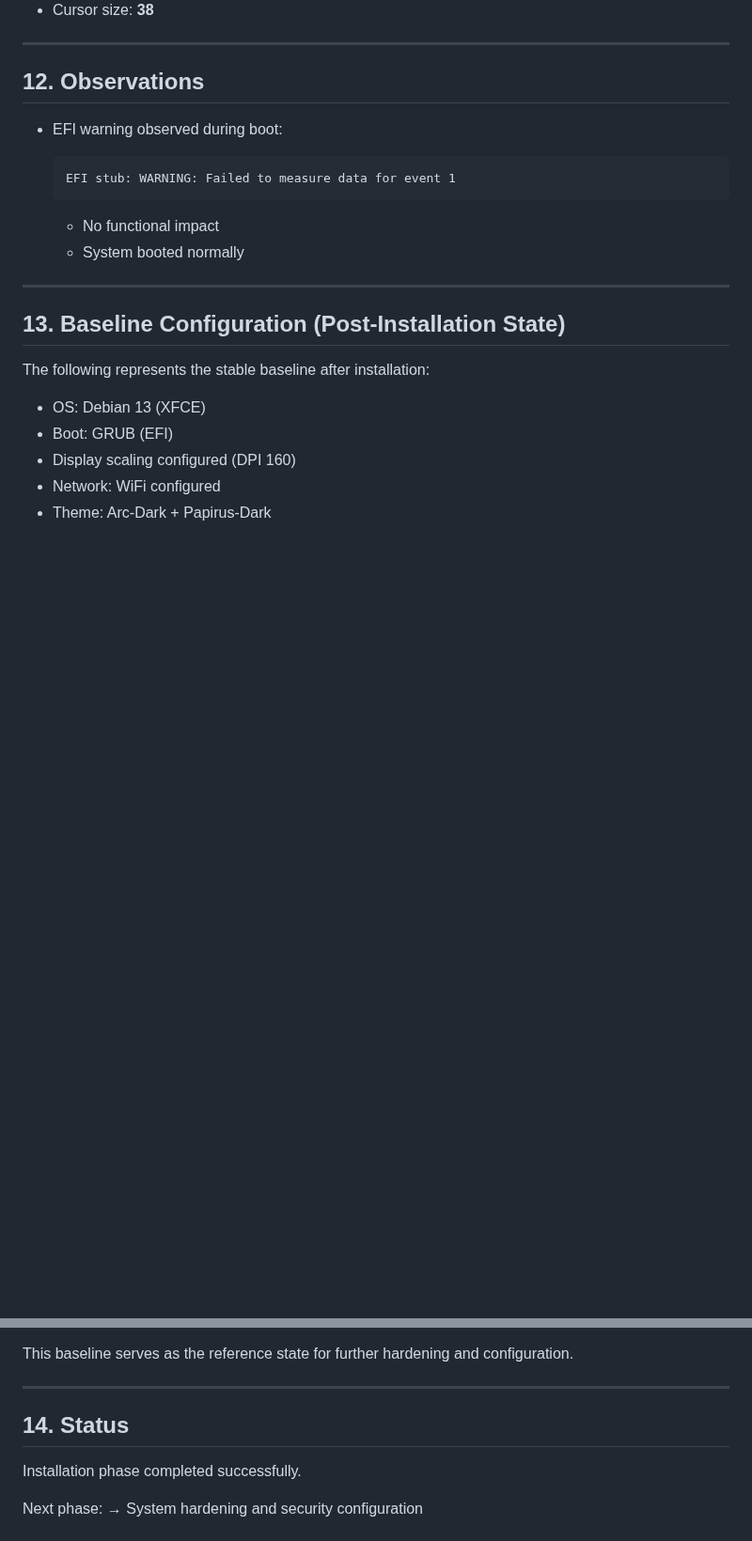
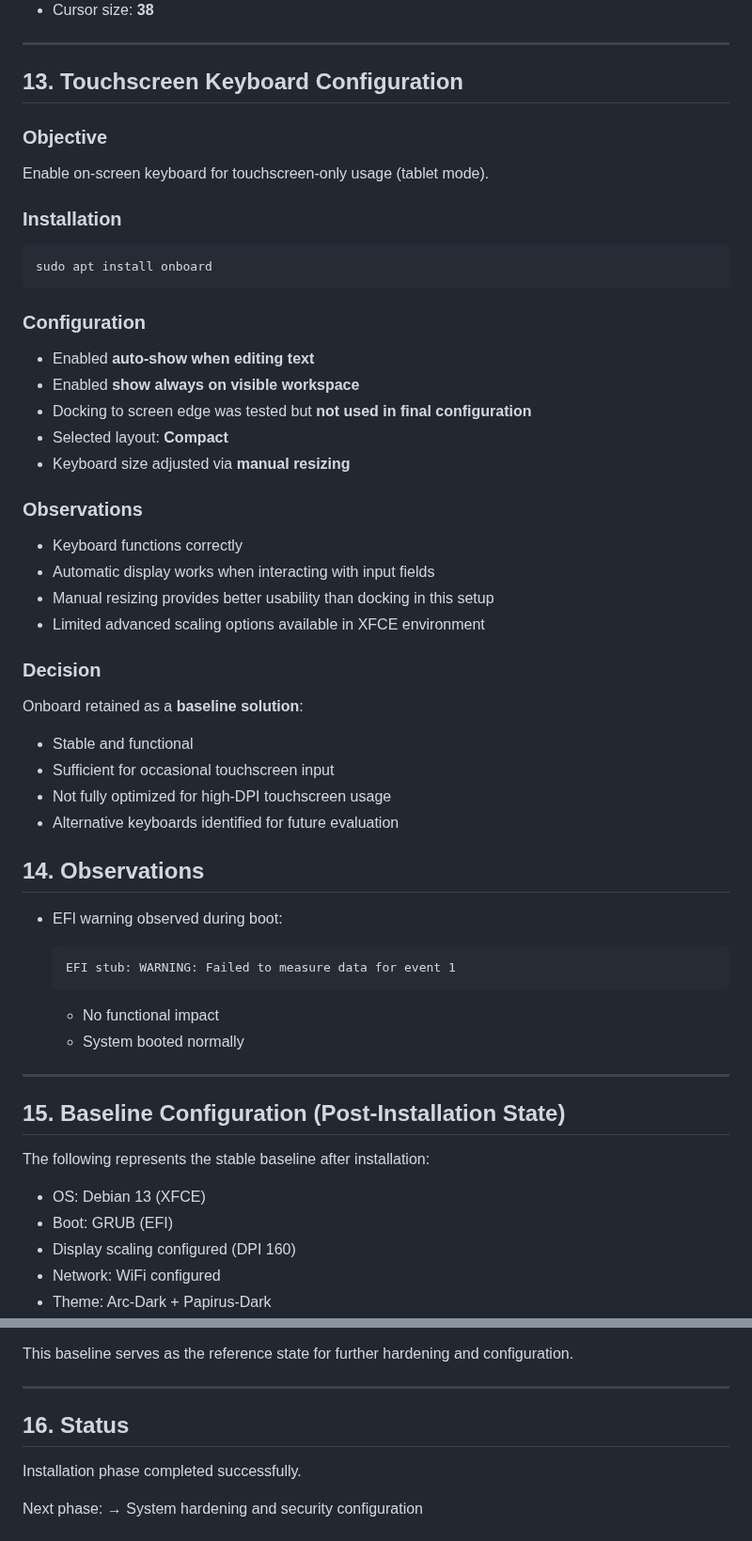
Before and after one commit to licetrosales/cybersecurity-lab, a Markdown page: linux-migration-surface-pro3/installation.md, 2 parts joined by grey strips. Shown at 94% size. GitHub-like rendering; blank space fills up the shorter version.

Commit message:
docs: add touchscreen keyboard configuration

````diff
--- a/linux-migration-surface-pro3/installation.md
+++ b/linux-migration-surface-pro3/installation.md
@@ -154,7 +154,43 @@ sudo apt autoremove -y
 
 ---
 
-## 12. Observations
+## 13. Touchscreen Keyboard Configuration
+
+### Objective
+
+Enable on-screen keyboard for touchscreen-only usage (tablet mode).
+
+### Installation
+```bash
+sudo apt install onboard
+```
+
+### Configuration
+
+* Enabled **auto-show when editing text**
+* Enabled **show always on visible workspace**
+* Docking to screen edge was tested but **not used in final configuration**
+* Selected layout: **Compact**
+* Keyboard size adjusted via **manual resizing**
+
+### Observations
+
+* Keyboard functions correctly
+* Automatic display works when interacting with input fields
+* Manual resizing provides better usability than docking in this setup
+* Limited advanced scaling options available in XFCE environment
+
+### Decision
+
+Onboard retained as a **baseline solution**:
+
+* Stable and functional
+* Sufficient for occasional touchscreen input
+* Not fully optimized for high-DPI touchscreen usage
+* Alternative keyboards identified for future evaluation
+
+
+## 14. Observations
 
 * EFI warning observed during boot:
 
@@ -167,7 +203,7 @@ sudo apt autoremove -y
 
 ---
 
-## 13. Baseline Configuration (Post-Installation State)
+## 15. Baseline Configuration (Post-Installation State)
 
 The following represents the stable baseline after installation:
 
@@ -183,7 +219,7 @@ This baseline serves as the reference state for further hardening and configurat
 
 ---
 
-## 14. Status
+## 16. Status
 
 Installation phase completed successfully.
 
````
